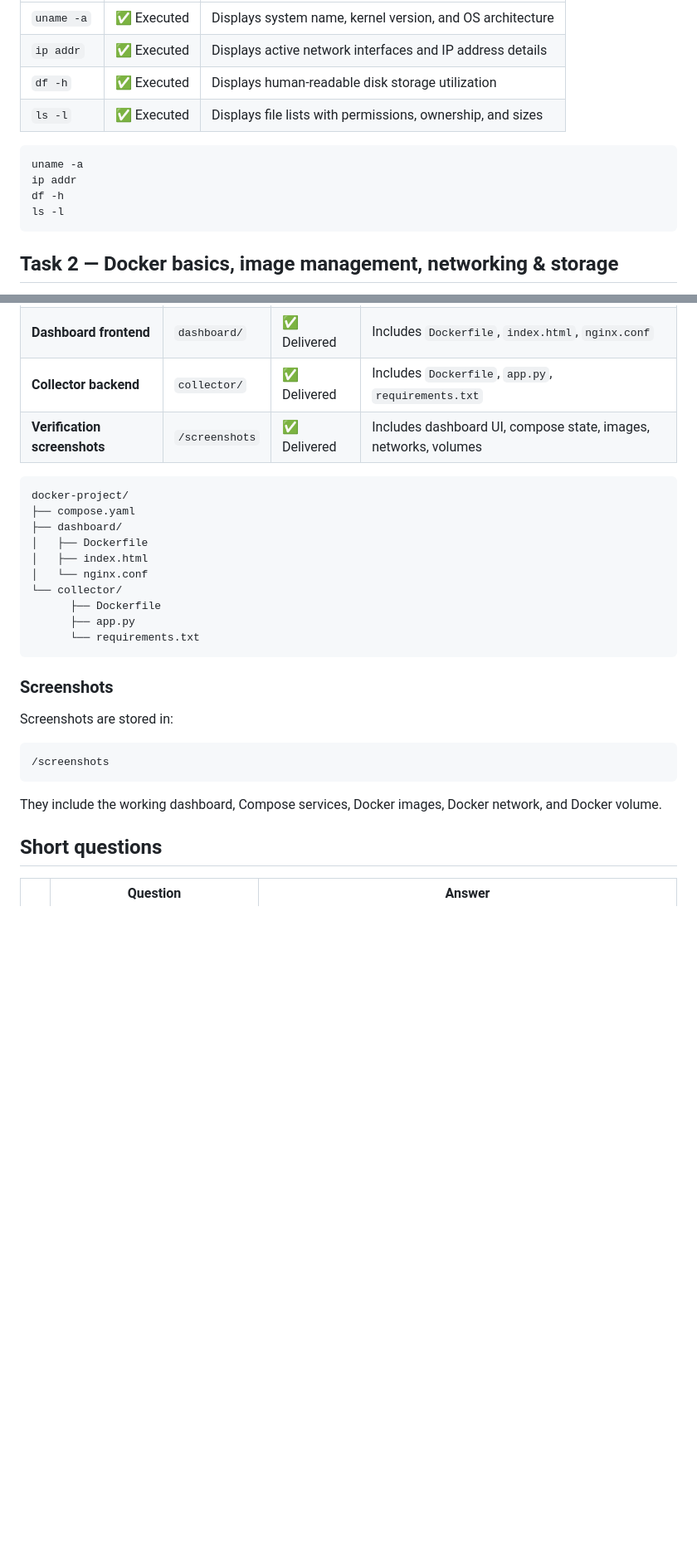
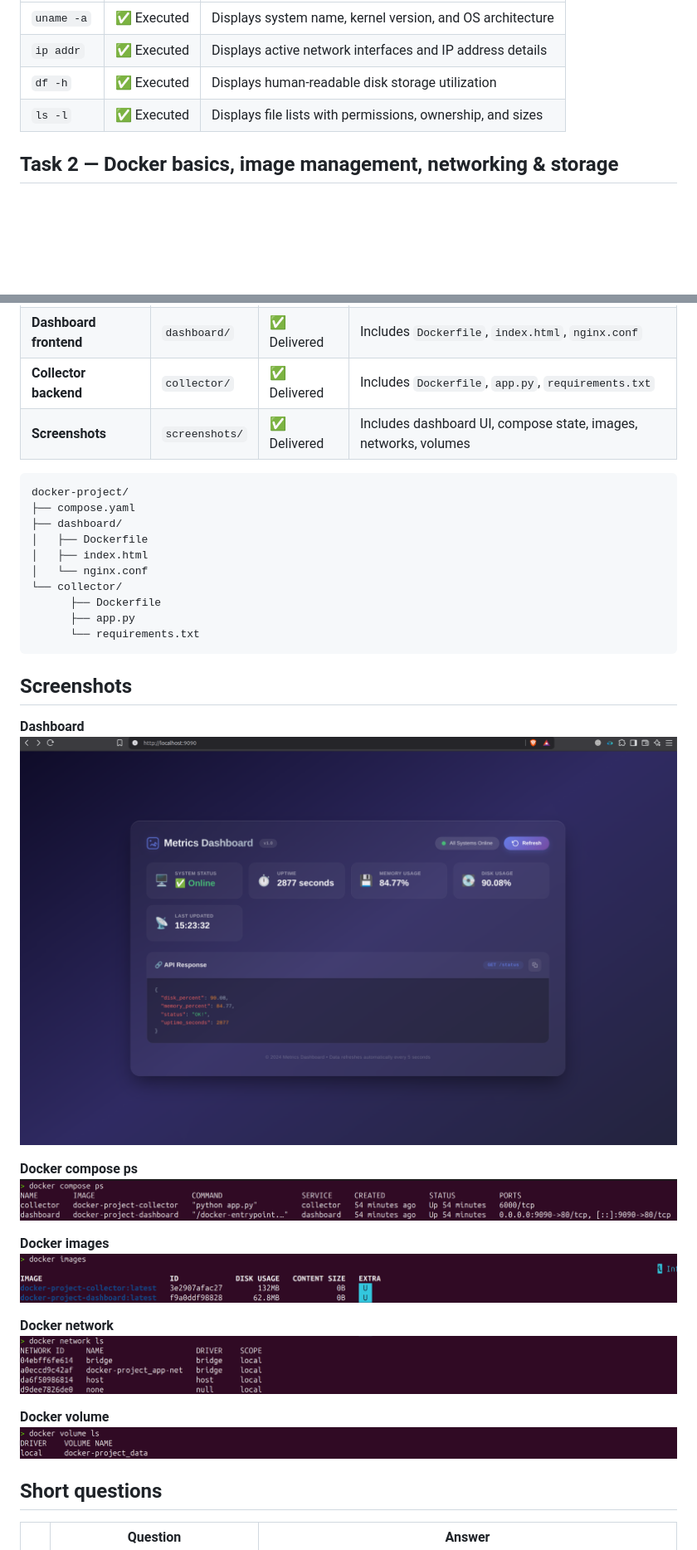
Before and after one commit to nicknabdullah/poridhi-labs, a Markdown page: docker-project/readme.md, 2 parts joined by grey strips. Shown: that part at 83% size. Drawn GitHub-style; pictures changed too: docker-project/screenshots/dashboard.png (added), docker-project/screenshots/docker_compose_ps.png (added), docker-project/screenshots/docker_images.png (added); blank space fills up the shorter version.

Commit message:
screenshots: dashboard, compose, images, network, volume

````diff
--- a/docker-project/readme.md
+++ b/docker-project/readme.md
@@ -26,13 +27,6 @@ The Linux environment was inspected using the following commands:
 | `ip addr` | ✅ Executed | Displays active network interfaces and IP address details |
 | `df -h` | ✅ Executed | Displays human-readable disk storage utilization |
 | `ls -l` | ✅ Executed | Displays file lists with permissions, ownership, and sizes |
-
-```bash
-uname -a
-ip addr
-df -h
-ls -l
-```
 
 ## Task 2 — Docker basics, image management, networking & storage
 
@@ -243,7 +237,7 @@ Browser -> dashboard:9090 -> NGINX -> collector:6000/status -> Flask JSON
 | **Docker compose file** | `compose.yaml` | ✅ Delivered | Orchestration configuration for all services |
 | **Dashboard frontend** | `dashboard/` | ✅ Delivered | Includes `Dockerfile`, `index.html`, `nginx.conf` |
 | **Collector backend** | `collector/` | ✅ Delivered | Includes `Dockerfile`, `app.py`, `requirements.txt` |
-| **Verification screenshots**| `/screenshots` | ✅ Delivered | Includes dashboard UI, compose state, images, networks, volumes |
+| **Screenshots**| `screenshots/` | ✅ Delivered | Includes dashboard UI, compose state, images, networks, volumes |
 
 ```text
 docker-project/
@@ -258,15 +252,22 @@ docker-project/
       └── requirements.txt
 ```
 
-### Screenshots
+## Screenshots
 
-Screenshots are stored in:
+**Dashboard**
+![Dashboard](screenshots/dashboard.png)
 
-```text
-/screenshots
-```
+**Docker compose ps**
+![Docker compose ps](screenshots/docker_compose_ps.png)
 
-They include the working dashboard, Compose services, Docker images, Docker network, and Docker volume.
+**Docker images**
+![Docker images](screenshots/docker_images.png)
+
+**Docker network**
+![Docker network](screenshots/docker_network.png)
+
+**Docker volume**
+![Docker volume](screenshots/docker_volume.png)
 
 ## Short questions
 
````
Also changed, not shown: other parts of docker-project/readme.md (+2 -1 lines).
